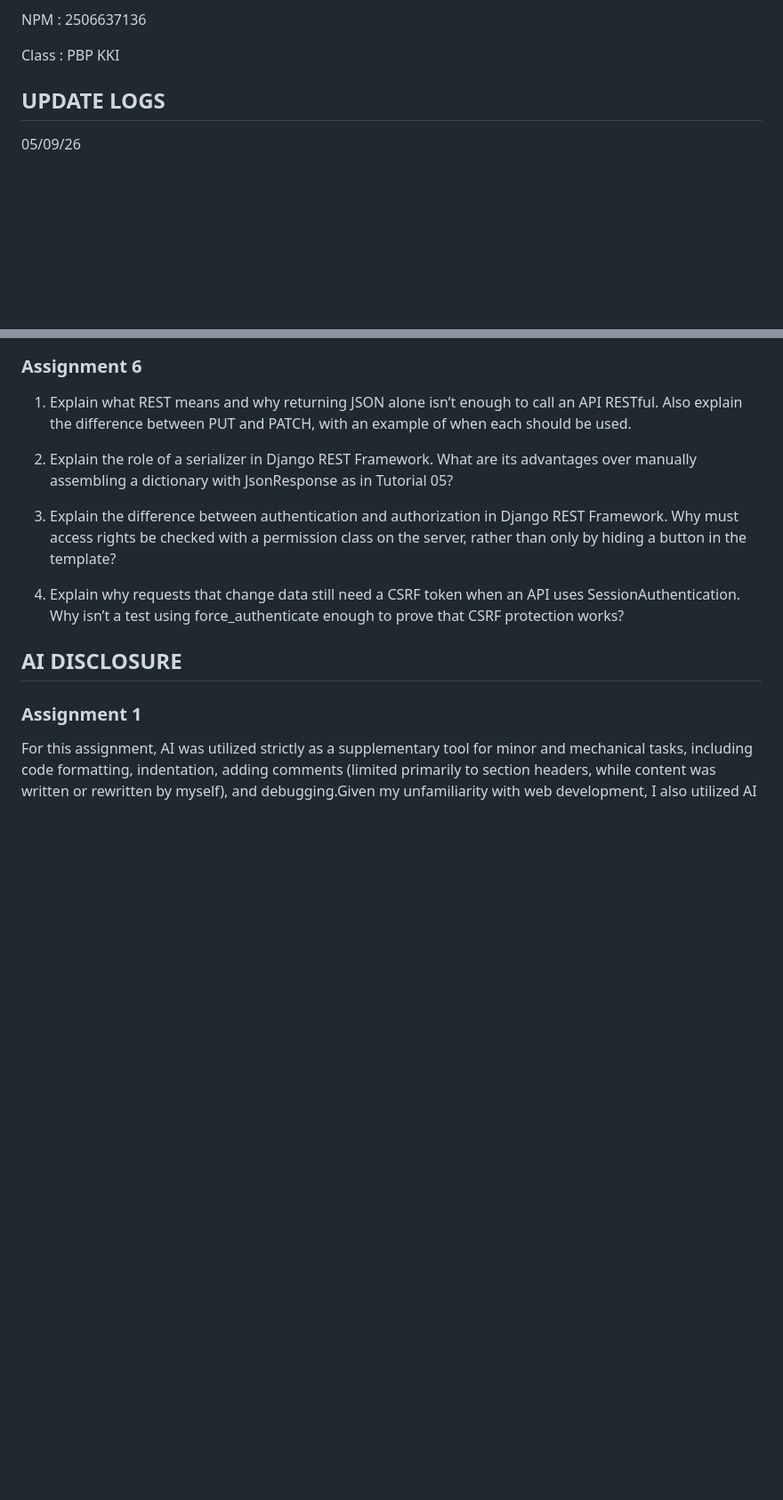
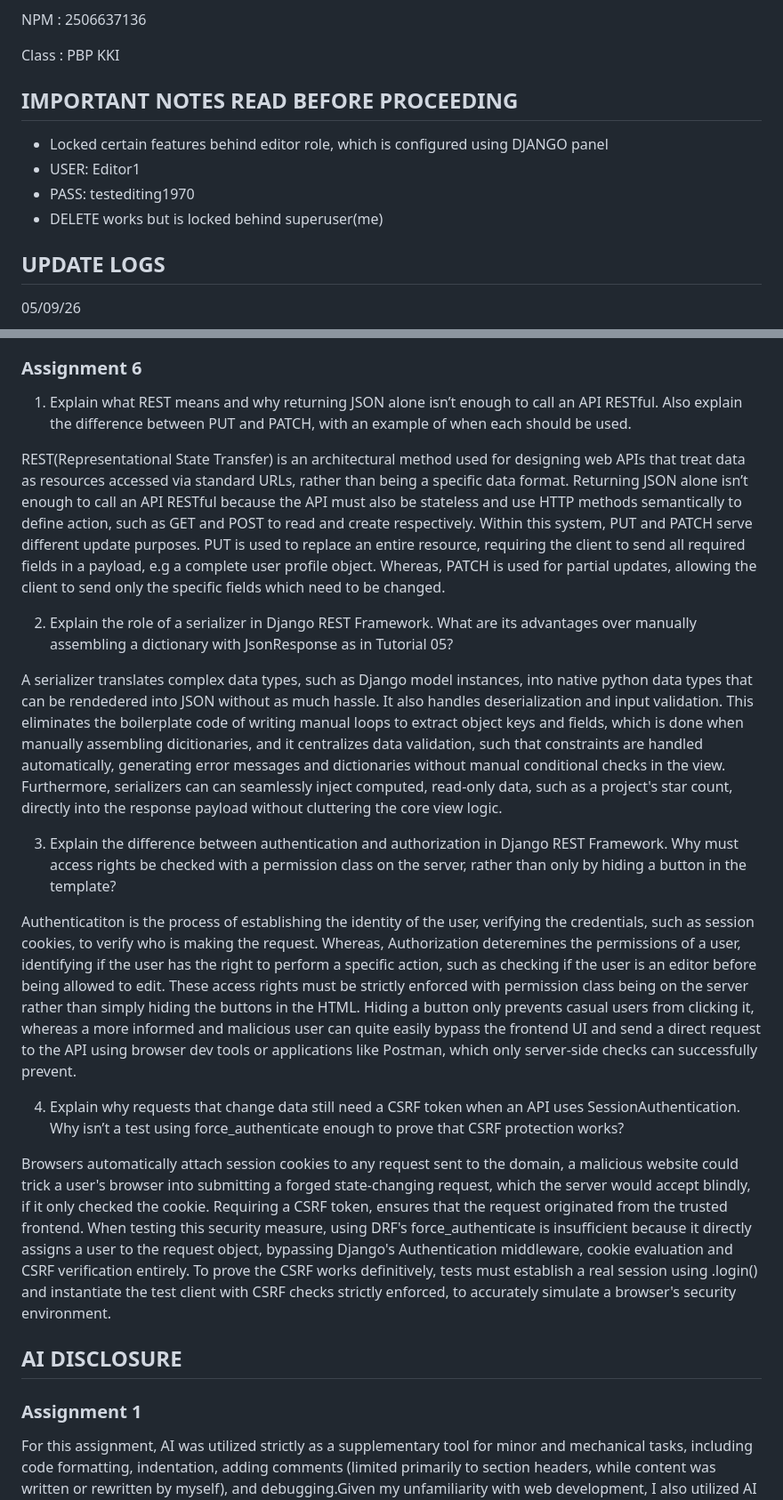
Before and after one commit to SPingol/myportofolio, a Markdown page: README.md, 2 parts joined by grey strips. Shown at 89% size. GitHub-like rendering; blank space fills up the shorter version.

Commit message:
ASSIGNMENT 6 README

```diff
--- a/README.md
+++ b/README.md
@@ -3,6 +3,12 @@ Name : Serafin Reysetyo Amantresno Grajo Pingol
 NPM : 2506637136
 
 Class : PBP KKI
+
+## IMPORTANT NOTES READ BEFORE PROCEEDING
+- Locked certain features behind editor role, which is configured using DJANGO panel
+- USER: Editor1
+- PASS: testediting1970
+- DELETE works but is locked behind superuser(me)
 
 ## UPDATE LOGS
 
@@ -120,11 +126,19 @@ XSS is where an attacker injects malicious code into the web application data, t
 
 1. Explain what REST means and why returning JSON alone isn’t enough to call an API RESTful. Also explain the difference between PUT and PATCH, with an example of when each should be used.
 
+REST(Representational State Transfer) is an architectural method used for designing web APIs that treat data as resources accessed via standard URLs, rather than being a specific data format. Returning JSON alone isn’t enough to call an API RESTful because the API must also be stateless and use HTTP methods semantically to define action, such as GET and POST to read and create respectively. Within this system, PUT and PATCH serve different update purposes. PUT is used to replace an entire resource, requiring the client to send all required fields in a payload, e.g a complete user profile object. Whereas, PATCH is used for partial updates, allowing the client to send only the specific fields which need to be changed.
+
 2. Explain the role of a serializer in Django REST Framework. What are its advantages over manually assembling a dictionary with JsonResponse as in Tutorial 05?
+
+A serializer translates complex data types, such as Django model instances, into native python data types that can be rendedered into JSON without as much hassle. It also handles deserialization and input validation. This eliminates the boilerplate code of writing manual loops to extract object keys and fields, which is done when manually assembling dicitionaries, and it centralizes data validation, such that constraints are handled automatically, generating error messages and dictionaries without manual conditional checks in the view. Furthermore, serializers can can seamlessly inject computed, read-only data, such as a project's star count, directly into the response payload without cluttering the core view logic.
 
 3. Explain the difference between authentication and authorization in Django REST Framework. Why must access rights be checked with a permission class on the server, rather than only by hiding a button in the template?
 
+Authenticatiton is the process of establishing the identity of the user, verifying the credentials, such as session cookies, to verify who is making the request. Whereas, Authorization deteremines the permissions of a user, identifying if the user has the right to perform a specific action, such as checking if the user is an editor before being allowed to edit. These access rights must be strictly enforced with permission class being on the server rather than simply hiding the buttons in the HTML. Hiding a button only prevents casual users from clicking it, whereas a more informed and malicious user can quite easily bypass the frontend UI and send a direct request to the API using browser dev tools or applications like Postman, which only server-side checks can successfully prevent.
+
 4. Explain why requests that change data still need a CSRF token when an API uses SessionAuthentication. Why isn’t a test using force_authenticate enough to prove that CSRF protection works?
+
+Browsers automatically attach session cookies to any request sent to the domain, a malicious website could trick a user's browser into submitting a forged state-changing request, which the server would accept blindly, if it only checked the cookie. Requiring a CSRF token, ensures that the request originated from the trusted frontend. When testing this security measure, using DRF's force_authenticate is insufficient because it directly assigns a user to the request object, bypassing Django's Authentication middleware, cookie evaluation and CSRF verification entirely. To prove the CSRF works definitively, tests must establish a real session using .login() and instantiate the test client with CSRF checks strictly enforced, to accurately simulate a browser's security environment.
 
 
 
```
